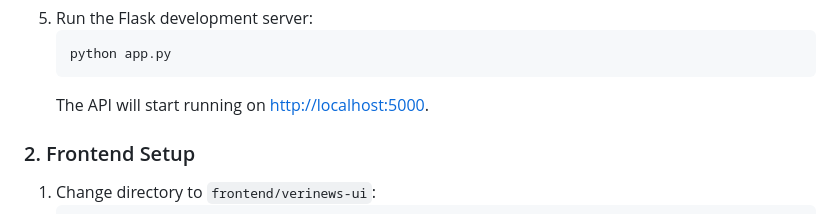
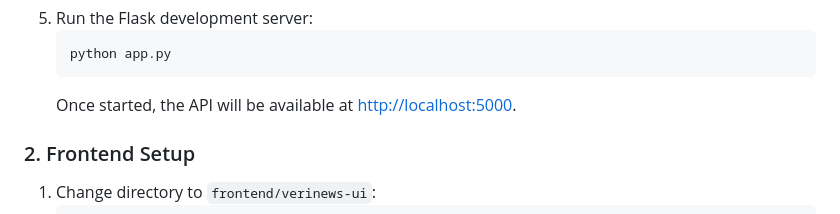
Before and after one commit to VNK1404/fake-news-detection, a Markdown page: README.md, the part around the change. GitHub-like rendering.

Commit message:
docs: reword Flask server startup note in Backend Setup

````diff
--- a/README.md
+++ b/README.md
@@ -126,7 +126,7 @@ Use the instructions below to get both the backend and frontend up and running o
    ```bash
    python app.py
    ```
-   The API will start running on [http://localhost:5000](http://localhost:5000).
+   Once started, the API will be available at [http://localhost:5000](http://localhost:5000).
 
 ### 2. Frontend Setup
 1. Change directory to `frontend/verinews-ui`:
````
